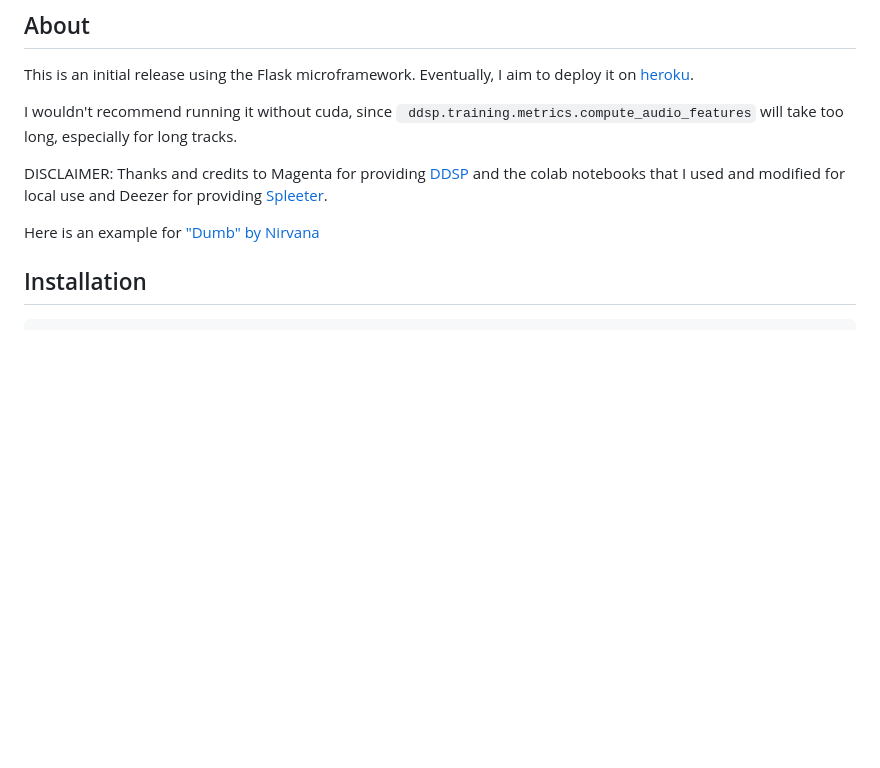
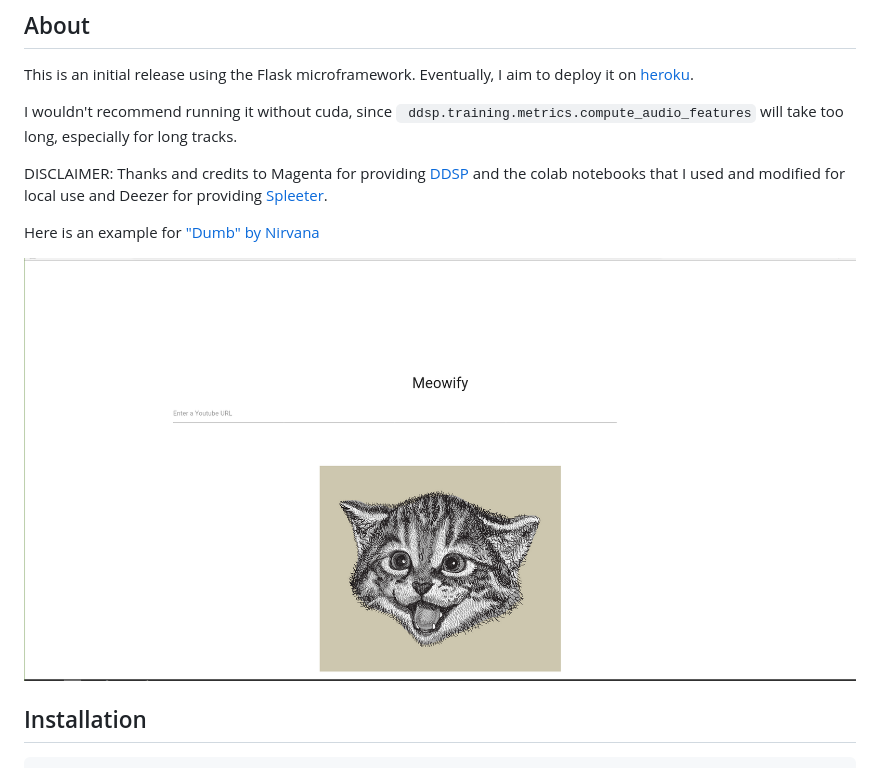
Before and after one commit to gulnazaki/meowify, a Markdown page: README.md, the part around the change. Rendered like a GitHub page; pictures changed too: index.png (added); blank space fills up the shorter version.

Commit message:
preview img

````diff
--- a/README.md
+++ b/README.md
@@ -13,6 +13,8 @@ for local use and Deezer for providing [Spleeter](https://github.com/deezer/sple
 
 Here is an example for ["Dumb" by Nirvana](https://www.youtube.com/watch?v=8xiwuumLkOQ)
 
+![alt text](https://github.com/gulnazaki/meowify/blob/main/index.png?raw=true)
+
 ## Installation
 ```
 git clone https://github.com/gulnazaki/meowify.git
````
